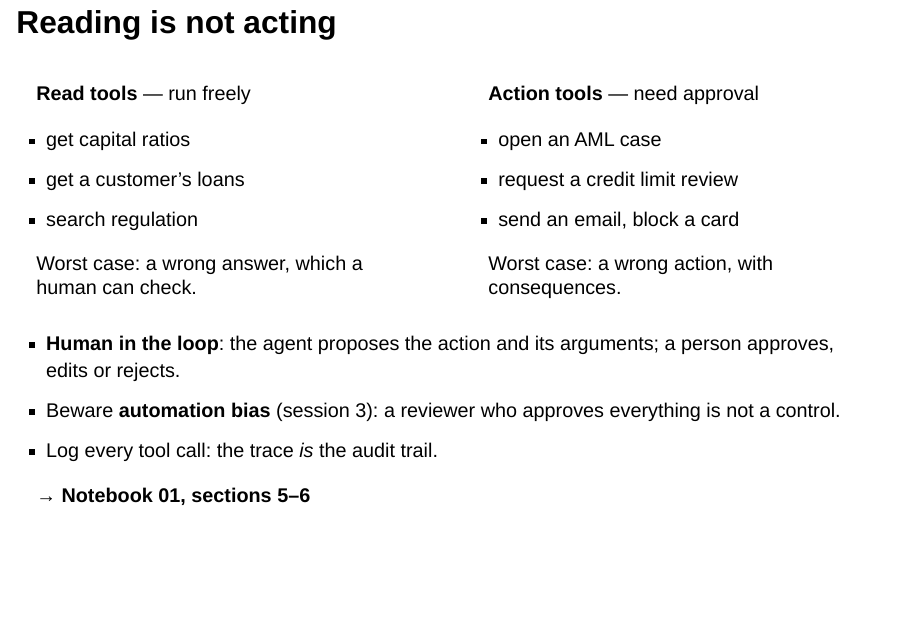
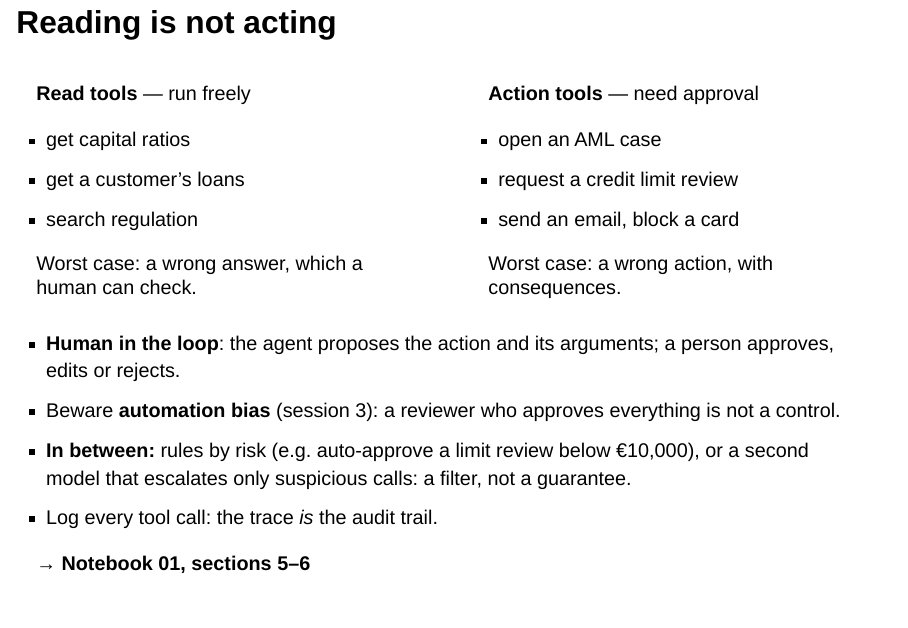
Before and after one commit to albertotb/curso-agentes-ia, a Quarto document (slides/sesion5/sesion5.qmd): page 17 of 31 before the commit and page 17 of 32 after it. Rendered offline with R 4.5, knitr and Pandoc in place of Quarto, with nearby package versions; drawn as Slidy slides in place of the format the file asks for.

Commit message:
Slides: options between running freely and approving everything

```diff
--- a/slides/sesion5/sesion5.qmd
+++ b/slides/sesion5/sesion5.qmd
@@ -372,6 +372,7 @@ Worst case: a wrong action, with consequences.
 
 - **Human in the loop**: the agent proposes the action and its arguments; a person approves, edits or rejects.
 - Beware **automation bias** (session 3): a reviewer who approves everything is not a control.
+- **In between:** rules by risk (e.g. auto-approve a limit review below €10,000), or a second model that escalates only suspicious calls: a filter, not a guarantee.
 - Log every tool call: the trace *is* the audit trail.
 
 . . .
```
